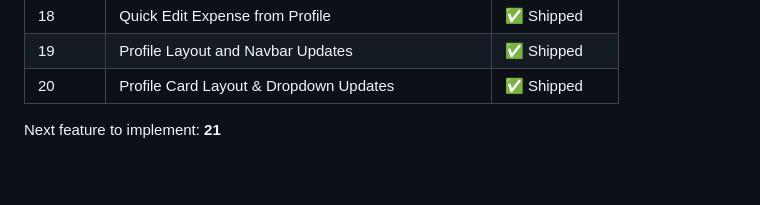
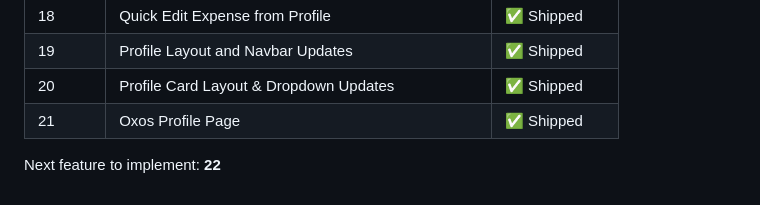
Before and after one commit to shagun008/spendly, a Markdown page: CLAUDE.md, the part around the change. Drawn GitHub-style.

Commit message:
chore: update CLAUDE.md roadmap for shipped feature 21

```diff
--- a/CLAUDE.md
+++ b/CLAUDE.md
@@ -259,5 +259,6 @@ When a new or updated thought appears in `user-thoughts/`, always run the full p
 | 18      | Quick Edit Expense from Profile                | ✅ Shipped  |
 | 19      | Profile Layout and Navbar Updates              | ✅ Shipped  |
 | 20      | Profile Card Layout & Dropdown Updates         | ✅ Shipped  |
+| 21      | Oxos Profile Page                             | ✅ Shipped  |
 
-Next feature to implement: **21**
+Next feature to implement: **22**
```
